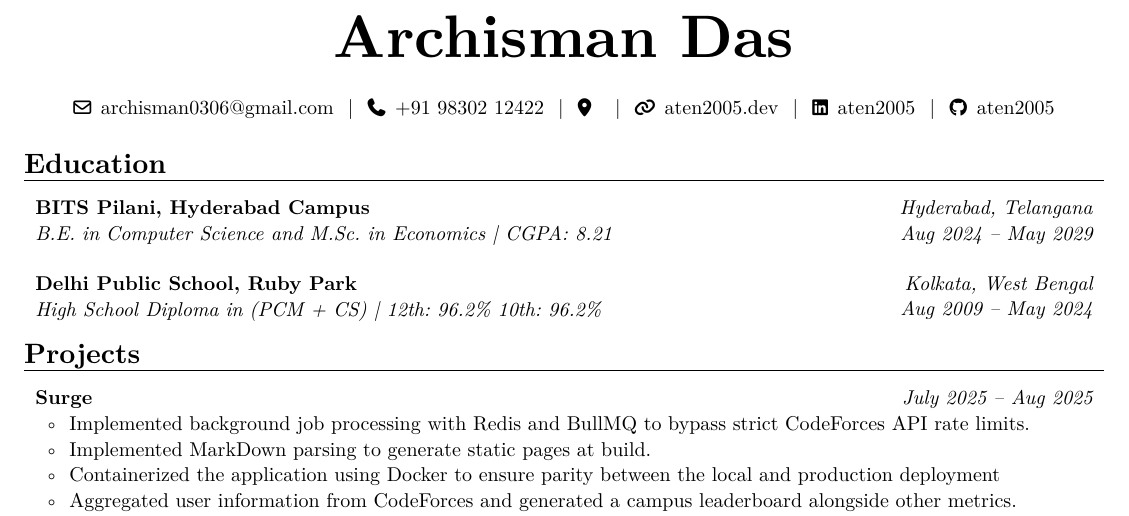
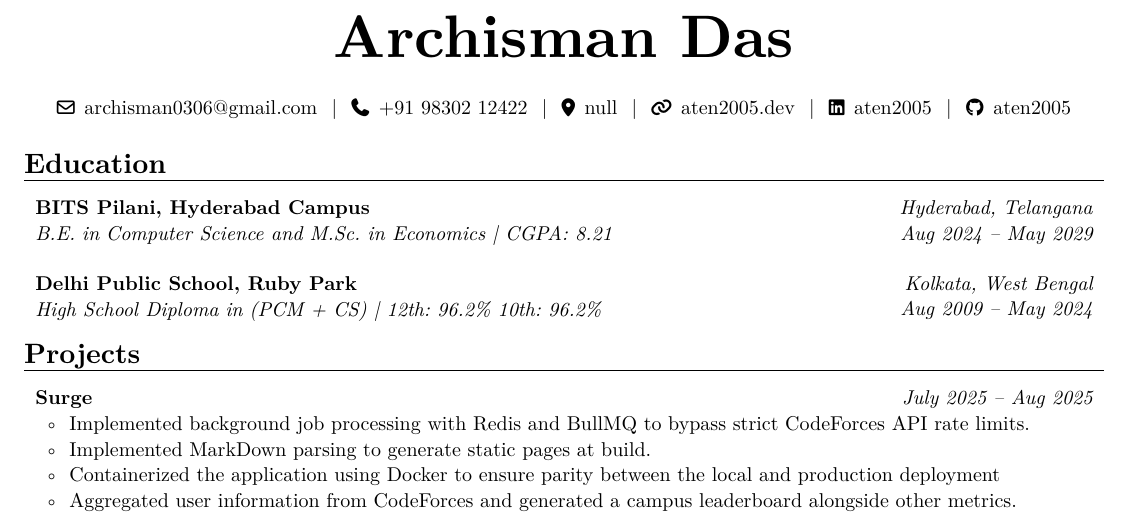
Before and after one commit to aten2005/portfolio-website, a Typst document (Archisman_Das_CV.typ): part of the page, cut so that both start at the same text. The pictures show the PDF file Archisman_Das_CV.pdf that the author committed with the source.

Commit message:
deploy: 6a84437105ba4c3ae4d808abedc4260361d0b627

```diff
--- a/Archisman_Das_CV.typ
+++ b/Archisman_Das_CV.typ
@@ -91,7 +91,7 @@
 #connections(
   [#link("mailto:archisman0306@gmail.com", icon: false, if-underline: false, if-color: false)[#connection-with-icon("envelope")[archisman0306\@gmail.com]]],
   [#link("tel:+91-98302-12422", icon: false, if-underline: false, if-color: false)[#connection-with-icon("phone")[+91 98302 12422]]],
-  [#connection-with-icon("location-dot")[]],
+  [#connection-with-icon("location-dot")[null]],
   [#link("https://aten2005.dev/", icon: false, if-underline: false, if-color: false)[#connection-with-icon("link")[aten2005.dev]]],
   [#link("https://linkedin.com/in/aten2005", icon: false, if-underline: false, if-color: false)[#connection-with-icon("linkedin")[aten2005]]],
   [#link("https://github.com/aten2005", icon: false, if-underline: false, if-color: false)[#connection-with-icon("github")[aten2005]]],
```
Also changed, not shown: Archisman_Das_CV.pdf.
